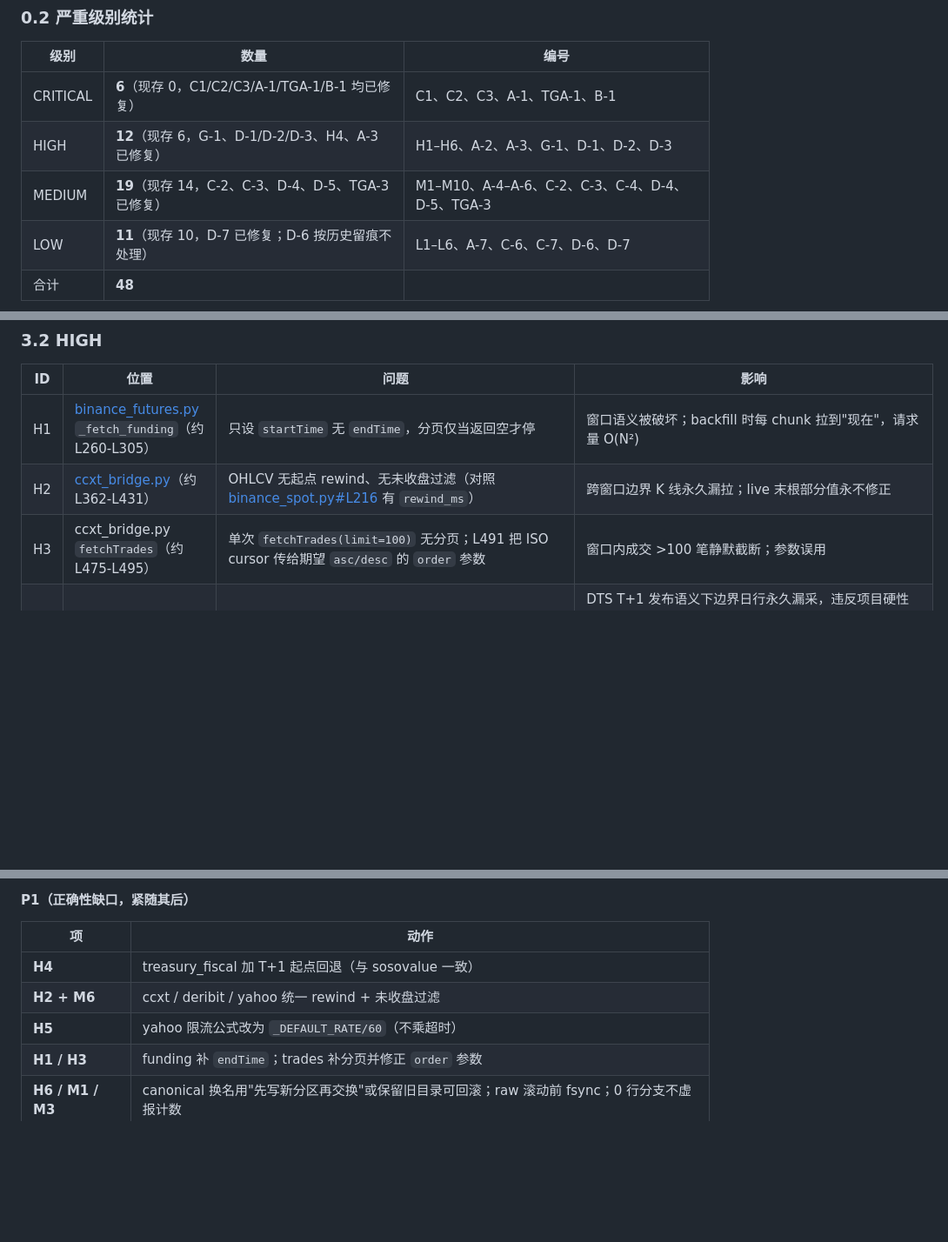
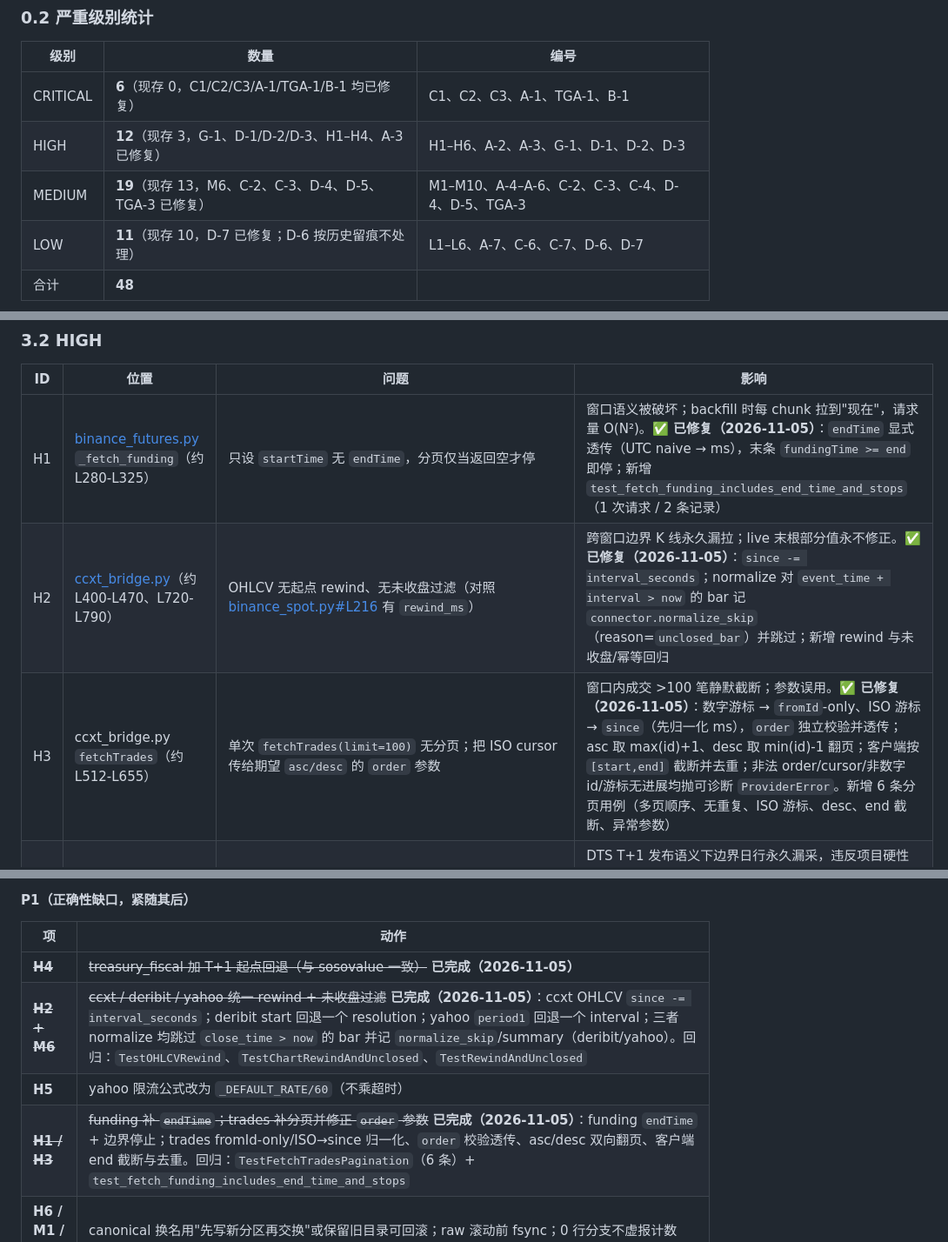
Before and after one commit to daboooooo/ChronoForge, a Markdown page: docs/review/2026-11-05-full-audit.md, 3 parts joined by grey strips. Shown at 87% size. Drawn GitHub-style; blank space fills up the shorter version.

Commit message:
docs(audit): 同步 H1/H3/H2/M6 修复状态与统计
- H1 funding endTime、H3 ccxt trades 分页、H2 ccxt rewind、M6 deribit/yahoo 未收盘均标记已修复
- 修正 H1/H3 编号映射与 READY 残余风险构成，测试数 1810 → 1823

```diff
--- a/docs/review/2026-11-05-full-audit.md
+++ b/docs/review/2026-11-05-full-audit.md
@@ -27,8 +27,8 @@
 | 级别 | 数量 | 编号 |
 |---|---|---|
 | CRITICAL | **6**（现存 0，C1/C2/C3/A-1/TGA-1/B-1 均已修复） | C1、C2、C3、A-1、TGA-1、B-1 |
-| HIGH | **12**（现存 6，G-1、D-1/D-2/D-3、H4、A-3 已修复） | H1–H6、A-2、A-3、G-1、D-1、D-2、D-3 |
-| MEDIUM | **19**（现存 14，C-2、C-3、D-4、D-5、TGA-3 已修复） | M1–M10、A-4–A-6、C-2、C-3、C-4、D-4、D-5、TGA-3 |
+| HIGH | **12**（现存 3，G-1、D-1/D-2/D-3、H1–H4、A-3 已修复） | H1–H6、A-2、A-3、G-1、D-1、D-2、D-3 |
+| MEDIUM | **19**（现存 13，M6、C-2、C-3、D-4、D-5、TGA-3 已修复） | M1–M10、A-4–A-6、C-2、C-3、C-4、D-4、D-5、TGA-3 |
 | LOW | **11**（现存 10，D-7 已修复；D-6 按历史留痕不处理） | L1–L6、A-7、C-6、C-7、D-6、D-7 |
 | 合计 | **48** | |
 
@@ -255,9 +255,9 @@
 
 | ID | 位置 | 问题 | 影响 |
 |---|---|---|---|
-| H1 | [binance_futures.py](file:///Users/horsenli/Works/ChronoForge/src/chronoforge/connectors/binance_futures.py) `_fetch_funding`（约 L260-L305） | 只设 `startTime` 无 `endTime`，分页仅当返回空才停 | 窗口语义被破坏；backfill 时每 chunk 拉到"现在"，请求量 O(N²) |
-| H2 | [ccxt_bridge.py](file:///Users/horsenli/Works/ChronoForge/src/chronoforge/connectors/ccxt_bridge.py)（约 L362-L431） | OHLCV 无起点 rewind、无未收盘过滤（对照 [binance_spot.py#L216](file:///Users/horsenli/Works/ChronoForge/src/chronoforge/connectors/binance_spot.py#L216) 有 `rewind_ms`） | 跨窗口边界 K 线永久漏拉；live 末根部分值永不修正 |
-| H3 | ccxt_bridge.py `fetchTrades`（约 L475-L495） | 单次 `fetchTrades(limit=100)` 无分页；L491 把 ISO cursor 传给期望 `asc/desc` 的 `order` 参数 | 窗口内成交 >100 笔静默截断；参数误用 |
+| H1 | [binance_futures.py](file:///Users/horsenli/Works/ChronoForge/src/chronoforge/connectors/binance_futures.py) `_fetch_funding`（约 L280-L325） | 只设 `startTime` 无 `endTime`，分页仅当返回空才停 | 窗口语义被破坏；backfill 时每 chunk 拉到"现在"，请求量 O(N²)。**✅ 已修复（2026-11-05）**：`endTime` 显式透传（UTC naive → ms），末条 `fundingTime >= end` 即停；新增 `test_fetch_funding_includes_end_time_and_stops`（1 次请求 / 2 条记录） |
+| H2 | [ccxt_bridge.py](file:///Users/horsenli/Works/ChronoForge/src/chronoforge/connectors/ccxt_bridge.py)（约 L400-L470、L720-L790） | OHLCV 无起点 rewind、无未收盘过滤（对照 [binance_spot.py#L216](file:///Users/horsenli/Works/ChronoForge/src/chronoforge/connectors/binance_spot.py#L216) 有 `rewind_ms`） | 跨窗口边界 K 线永久漏拉；live 末根部分值永不修正。**✅ 已修复（2026-11-05）**：`since -= interval_seconds`；normalize 对 `event_time + interval > now` 的 bar 记 `connector.normalize_skip`（reason=`unclosed_bar`）并跳过；新增 rewind 与未收盘/幂等回归 |
+| H3 | ccxt_bridge.py `fetchTrades`（约 L512-L655） | 单次 `fetchTrades(limit=100)` 无分页；把 ISO cursor 传给期望 `asc/desc` 的 `order` 参数 | 窗口内成交 >100 笔静默截断；参数误用。**✅ 已修复（2026-11-05）**：数字游标 → `fromId`-only、ISO 游标 → `since`（先归一化 ms），`order` 独立校验并透传；asc 取 max(id)+1、desc 取 min(id)-1 翻页；客户端按 `[start,end]` 截断并去重；非法 order/cursor/非数字 id/游标无进展均抛可诊断 `ProviderError`。新增 6 条分页用例（多页顺序、无重复、ISO 游标、desc、end 截断、异常参数） |
 | H4 | [treasury_fiscal.py](file:///Users/horsenli/Works/ChronoForge/src/chronoforge/connectors/treasury_fiscal.py) fetch 窗口过滤（L354-L362） | 原按 `record_date >= start` 过滤，**无 T+1 起点回退**（sosovalue/alternative/coinmetrics/coinmarketcap 均有回退 1 天） | DTS T+1 发布语义下边界日行永久漏采，违反项目硬性约束。**✅ 已修复（2026-11-05）**：`fetch` 在计算窗口后统一 `start_date -= 1 day`（下游 natural key upsert 幂等），新增回归测试 `test_fetch_rewinds_start_by_one_day_for_t_plus_1` 断言实际请求 filter 为 `record_date:gte:2026-09-30` |
 | H5 | [yahoo.py#L77-L80](file:///Users/horsenli/Works/ChronoForge/src/chronoforge/connectors/yahoo.py#L77-L80) | `RateLimiter(rate=http_timeout_s * 30/60)`：超时 30s 时 15 req/s = 900 req/min（本意 30 req/min） | 限流形同失效，429 风暴与 getcrumb 封禁风险 |
 | H6 | [canonical.py#L582-L614](file:///Users/horsenli/Works/ChronoForge/src/chronoforge/storage/canonical.py#L582-L614) | `target→.old-*` 与 `tmp→target` 两次 rename 之间崩溃 → 分区缺失；`cleanup_orphans` 只删不合并；下次 upsert 视 `has_old_data=False` 直接覆盖 | 该月历史数据丢失（原子提交契约破口） |
@@ -563,10 +563,10 @@
 
 | 项 | 动作 |
 |---|---|
-| **H4** | treasury_fiscal 加 T+1 起点回退（与 sosovalue 一致） |
-| **H2 + M6** | ccxt / deribit / yahoo 统一 rewind + 未收盘过滤 |
+| ~~**H4**~~ | ~~treasury_fiscal 加 T+1 起点回退（与 sosovalue 一致）~~ **已完成（2026-11-05）** |
+| ~~**H2 + M6**~~ | ~~ccxt / deribit / yahoo 统一 rewind + 未收盘过滤~~ **已完成（2026-11-05）**：ccxt OHLCV `since -= interval_seconds`；deribit start 回退一个 resolution；yahoo `period1` 回退一个 interval；三者 normalize 均跳过 `close_time > now` 的 bar 并记 `normalize_skip`/summary（deribit/yahoo）。回归：`TestOHLCVRewind`、`TestChartRewindAndUnclosed`、`TestRewindAndUnclosed` |
 | **H5** | yahoo 限流公式改为 `_DEFAULT_RATE/60`（不乘超时） |
-| **H1 / H3** | funding 补 `endTime`；trades 补分页并修正 `order` 参数 |
+| ~~**H1 / H3**~~ | ~~funding 补 `endTime`；trades 补分页并修正 `order` 参数~~ **已完成（2026-11-05）**：funding `endTime` + 边界停止；trades fromId-only/ISO→since 归一化、`order` 校验透传、asc/desc 双向翻页、客户端 end 截断与去重。回归：`TestFetchTradesPagination`（6 条）+ `test_fetch_funding_includes_end_time_and_stops` |
 | **H6 / M1 / M3** | canonical 换名用"先写新分区再交换"或保留旧目录可回滚；raw 滚动前 fsync；0 行分支不虚报计数 |
 | **A-2** | 补 e2e/quality 两层最小骨架；A-3 的 fixtures 六形态与 13 连接器契约覆盖**已于 2026-11-05 完成** |
 
```
Also changed, not shown: other parts of docs/review/2026-11-05-full-audit.md (+15 -15 lines).
